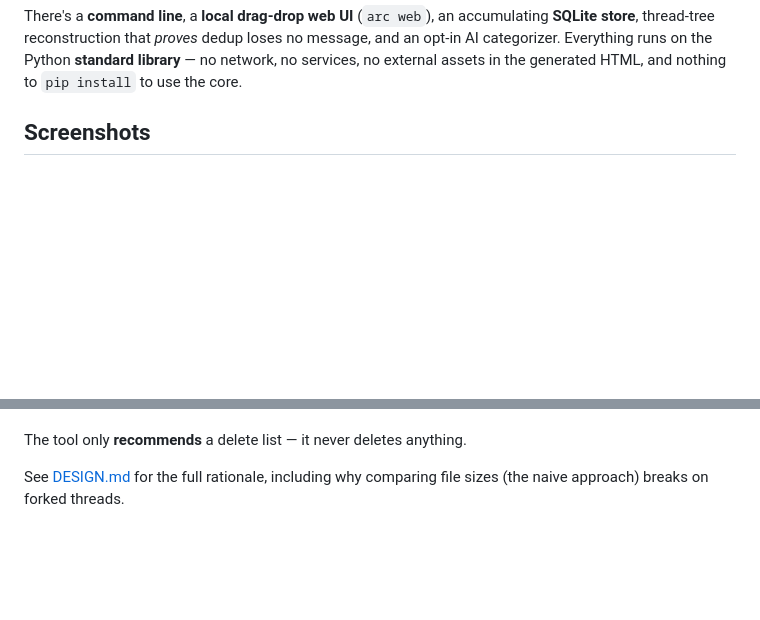
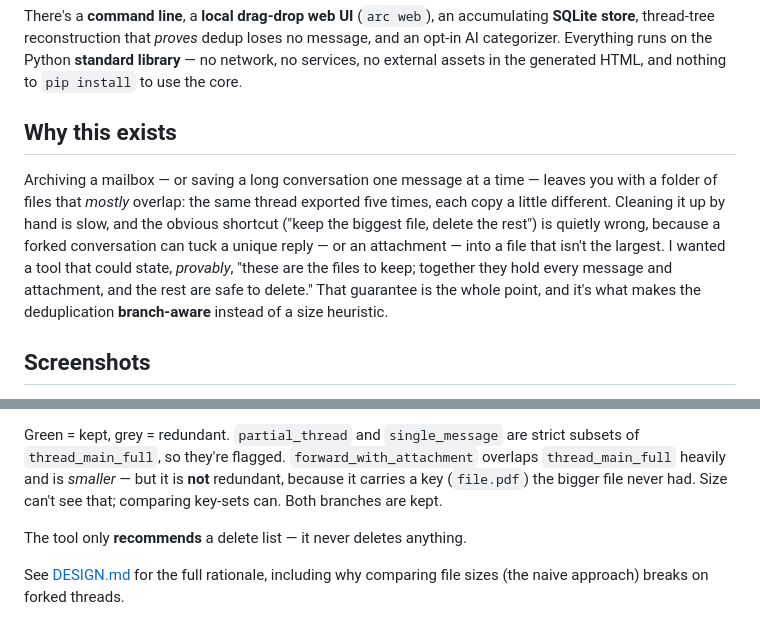
Before and after one commit to mermilke/archive-reconstruction-platform, a Markdown page: README.md, 2 parts joined by grey strips. Drawn GitHub-style; blank space fills up the shorter version.

Commit message:
Explain the branch-aware idea with a diagram and a motivation section in the README

```diff
--- a/README.md
+++ b/README.md
@@ -37,6 +37,18 @@ accumulating **SQLite store**, thread-tree reconstruction that *proves* dedup
 loses no message, and an opt-in AI categorizer. Everything runs on the Python
 **standard library** — no network, no services, no external assets in the
 generated HTML, and nothing to `pip install` to use the core.
+
+## Why this exists
+
+Archiving a mailbox — or saving a long conversation one message at a time —
+leaves you with a folder of files that *mostly* overlap: the same thread exported
+five times, each copy a little different. Cleaning it up by hand is slow, and the
+obvious shortcut ("keep the biggest file, delete the rest") is quietly wrong,
+because a forked conversation can tuck a unique reply — or an attachment — into a
+file that isn't the largest. I wanted a tool that could state, *provably*, "these
+are the files to keep; together they hold every message and attachment, and the
+rest are safe to delete." That guarantee is the whole point, and it's what makes
+the deduplication **branch-aware** instead of a size heuristic.
 
 ## Screenshots
 
@@ -126,3 +158,8 @@ keeping; together they preserve every message and attachment.
+Green = kept, grey = redundant. `partial_thread` and `single_message` are strict
+subsets of `thread_main_full`, so they're flagged. `forward_with_attachment`
+overlaps `thread_main_full` heavily and is *smaller* — but it is **not** redundant,
+because it carries a key (`file.pdf`) the bigger file never had. Size can't see
+that; comparing key-sets can. Both branches are kept.
 
 The tool only **recommends** a delete list — it never deletes anything.
 
```
Also changed, not shown: other parts of README.md (+20 -0 lines).
